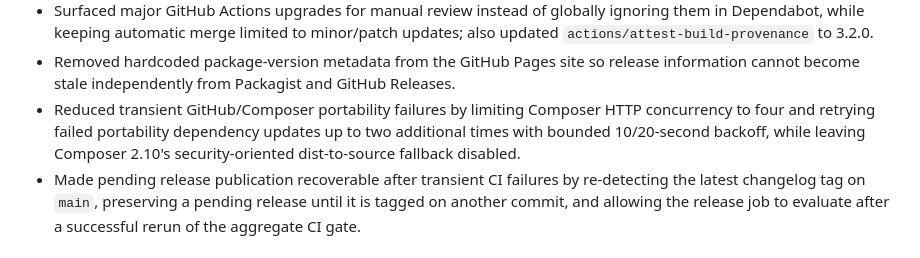
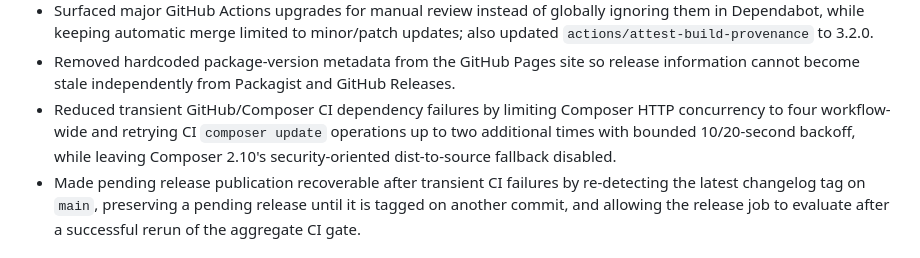
Before and after one commit to Codegenie-BE/laravel-config-cache-guard, a Markdown page: CHANGELOG.md, the part around the change. GitHub-like rendering.

Commit message:
Document workflow-wide Composer resilience

```diff
--- a/CHANGELOG.md
+++ b/CHANGELOG.md
@@ -20,7 +20,7 @@ All notable changes to `codegenie-be/laravel-config-cache-guard` will be documen
 - Stopped persisting raw cache filesystem paths in success markers; new markers store only a SHA-256 cache identity while legacy markers remain readable without exposing their raw path in status output.
 - Surfaced major GitHub Actions upgrades for manual review instead of globally ignoring them in Dependabot, while keeping automatic merge limited to minor/patch updates; also updated `actions/attest-build-provenance` to 3.2.0.
 - Removed hardcoded package-version metadata from the GitHub Pages site so release information cannot become stale independently from Packagist and GitHub Releases.
-- Reduced transient GitHub/Composer portability failures by limiting Composer HTTP concurrency to four and retrying failed portability dependency updates up to two additional times with bounded 10/20-second backoff, while leaving Composer 2.10's security-oriented dist-to-source fallback disabled.
+- Reduced transient GitHub/Composer CI dependency failures by limiting Composer HTTP concurrency to four workflow-wide and retrying CI `composer update` operations up to two additional times with bounded 10/20-second backoff, while leaving Composer 2.10's security-oriented dist-to-source fallback disabled.
 - Made pending release publication recoverable after transient CI failures by re-detecting the latest changelog tag on `main`, preserving a pending release until it is tagged on another commit, and allowing the release job to evaluate after a successful rerun of the aggregate CI gate.
 
 ## v1.5.0 - 2026-08-17
```
